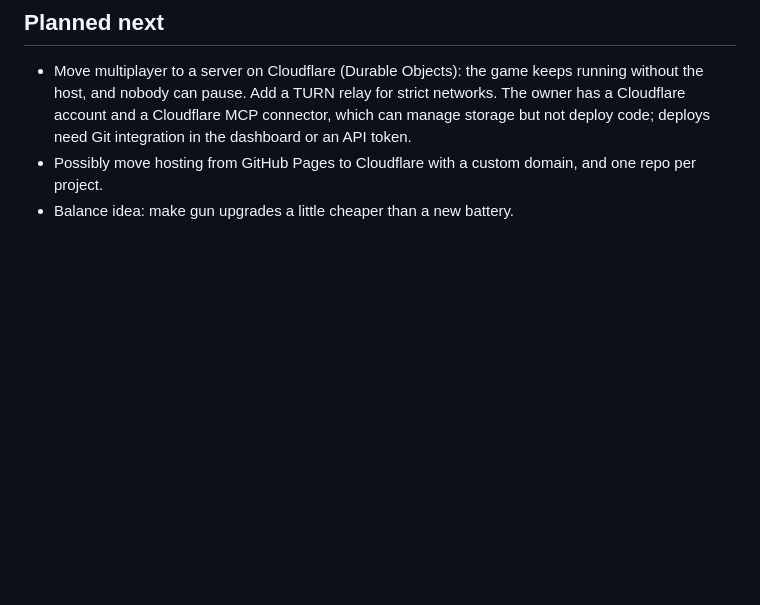
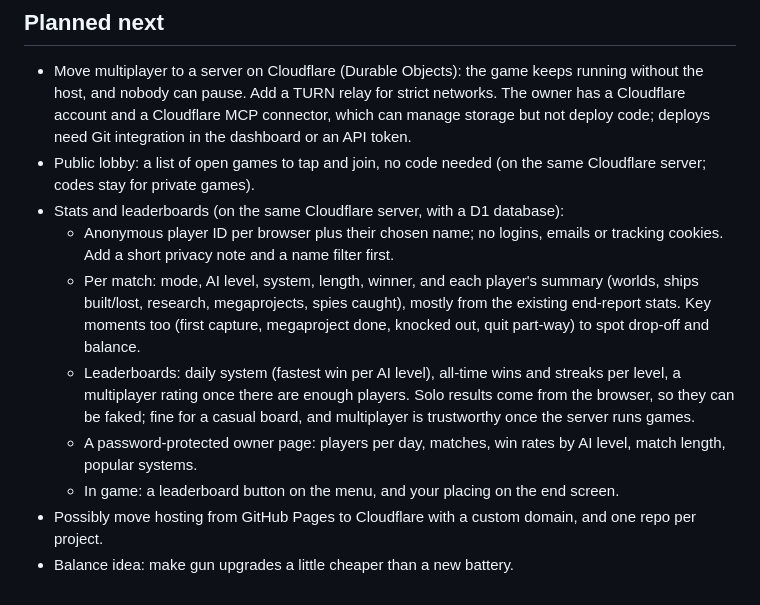
Before and after one commit to pretzel-dev/game-dev, a Markdown page: CLAUDE.md, the part around the change. Drawn GitHub-style; blank space fills up the shorter version.

Commit message:
Roadmap: public lobby, stats and leaderboards (#65)
Claude-Session: https://claude.ai/code/session_013wocw5mPRtnLFg6YsZhQCo

Co-authored-by: Claude <noreply@anthropic.com>

```diff
--- a/CLAUDE.md
+++ b/CLAUDE.md
@@ -83,6 +83,22 @@ block it; append `?peer=127.0.0.1:9000` to the URL to use a local
   networks. The owner has a Cloudflare account and a Cloudflare MCP connector,
   which can manage storage but not deploy code; deploys need Git integration in the
   dashboard or an API token.
+- Public lobby: a list of open games to tap and join, no code needed (on the
+  same Cloudflare server; codes stay for private games).
+- Stats and leaderboards (on the same Cloudflare server, with a D1 database):
+  - Anonymous player ID per browser plus their chosen name; no logins, emails
+    or tracking cookies. Add a short privacy note and a name filter first.
+  - Per match: mode, AI level, system, length, winner, and each player's
+    summary (worlds, ships built/lost, research, megaprojects, spies caught),
+    mostly from the existing end-report stats. Key moments too (first capture,
+    megaproject done, knocked out, quit part-way) to spot drop-off and balance.
+  - Leaderboards: daily system (fastest win per AI level), all-time wins and
+    streaks per level, a multiplayer rating once there are enough players.
+    Solo results come from the browser, so they can be faked; fine for a
+    casual board, and multiplayer is trustworthy once the server runs games.
+  - A password-protected owner page: players per day, matches, win rates by
+    AI level, match length, popular systems.
+  - In game: a leaderboard button on the menu, and your placing on the end screen.
 - Possibly move hosting from GitHub Pages to Cloudflare with a custom domain,
   and one repo per project.
 - Balance idea: make gun upgrades a little cheaper than a new battery.
```
